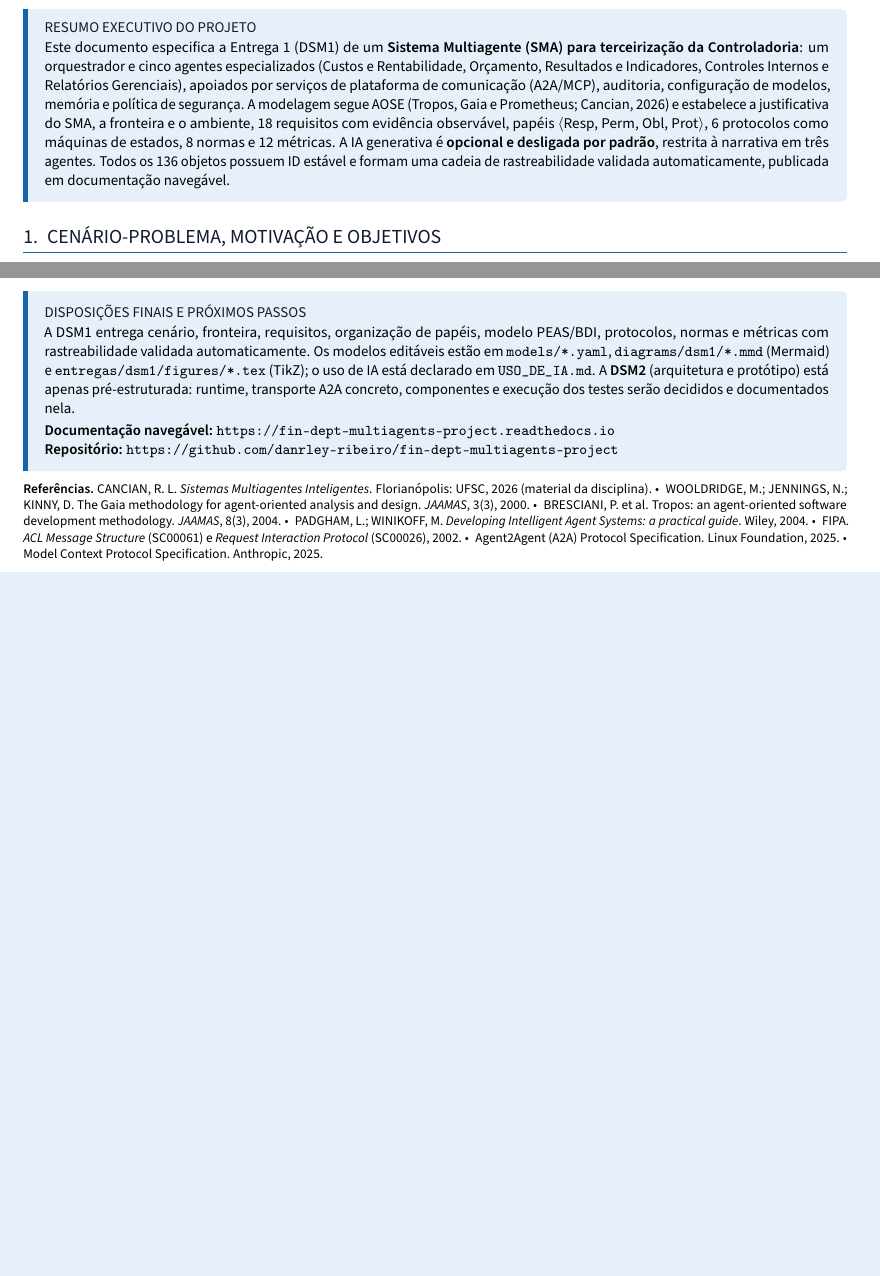
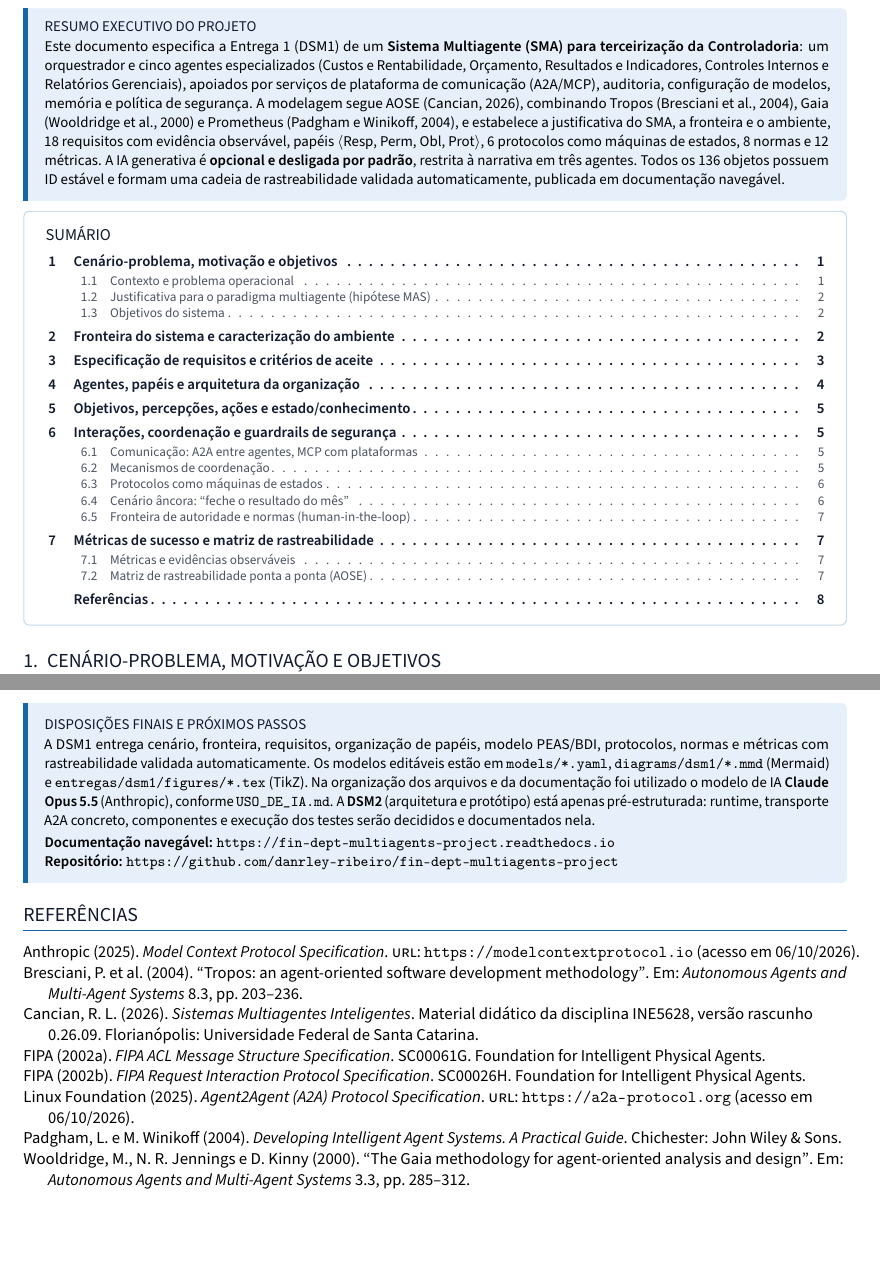
Before and after one commit to danrley-ribeiro/fin-dept-multiagents-project, a LaTeX document (entregas/dsm1/main.tex, which reads entregas/dsm1/referencias.bib): two parts of pages 1 and 8 of 8, joined at a grey line, cut so that both start at the same text, the shorter picture padded with empty space. Compiled offline with pdfLaTeX.

Commit message:
docs(dsm1): sumário, citações e referências no PDF; uso de IA atualizado
- main.tex: sumário estilizado, citações autor-ano (biblatex) e lista de
  referências gerada de referencias.bib; visual original preservado
- USO_DE_IA.md: IA atuou na organização dos arquivos e da documentação;
  modelo utilizado: Claude Opus 5.5

```diff
--- a/entregas/dsm1/main.tex
+++ b/entregas/dsm1/main.tex
@@ -43,6 +43,13 @@
 \newunicodechar{⟩}{\ensuremath{\rangle}}
 \newunicodechar{≠}{\ensuremath{\neq}}
 \newunicodechar{→}{\ensuremath{\rightarrow}}
+\usepackage{csquotes}
+\usepackage[backend=bibtex, style=authoryear, maxcitenames=2, uniquelist=false, dashed=false, giveninits=true]{biblatex}
+\addbibresource{referencias.bib}
+\DeclareFieldFormat{urldate}{\mkbibparens{acesso em #1}}
+\appto\biburlsetup{\Urlmuskip=0mu\relax}
+\renewcommand*{\nameyeardelim}{\addcomma\space}
+\usepackage{titletoc}
 \usepackage[hidelinks, pdfusetitle]{hyperref}
 \hypersetup{pdftitle={DSM1 — Sistema Multiagente de Controladoria Terceirizada},
             pdfauthor={\autorA, \autorB}, pdfsubject={INE5628 — Entrega 1}}
@@ -58,6 +65,11 @@
 \definecolor{warn}{HTML}{B45309}
 \definecolor{bad}{HTML}{B91C1C}
 \definecolor{good}{HTML}{15803D}
+
+% ------------------------------------------------------------ sumário
+\titlecontents{section}[1.7em]{\addvspace{3pt}\small\bfseries\color{navy}}{\contentslabel{1.7em}}{}{\titlerule*[0.55pc]{.}\contentspage}
+\titlecontents{subsection}[3.9em]{\footnotesize\color{navy!75}}{\contentslabel{2.2em}}{}{\titlerule*[0.55pc]{.}\contentspage}
+\setcounter{tocdepth}{2}
 
 % ------------------------------------------------------------ tipografia e layout
 \setlength{\parindent}{0pt}
@@ -128,13 +140,19 @@
 Este documento especifica a Entrega 1 (DSM1) de um \textbf{Sistema Multiagente (SMA) para terceirização da
 Controladoria}: um orquestrador e cinco agentes especializados (Custos e Rentabilidade, Orçamento, Resultados e
 Indicadores, Controles Internos e Relatórios Gerenciais), apoiados por serviços de plataforma de comunicação
-(A2A/MCP), auditoria, configuração de modelos, memória e política de segurança. A modelagem segue AOSE
-(Tropos, Gaia e Prometheus; Cancian, 2026) e estabelece a justificativa do SMA, a fronteira e o ambiente,
+(A2A/MCP), auditoria, configuração de modelos, memória e política de segurança. A modelagem segue AOSE \parencite{cancian2026},
+combinando Tropos \parencite{bresciani2004tropos}, Gaia \parencite{wooldridge2000gaia} e Prometheus
+\parencite{padgham2004prometheus}, e estabelece a justificativa do SMA, a fronteira e o ambiente,
 \nReq{} requisitos com evidência observável, papéis $\langle$Resp, Perm, Obl, Prot$\rangle$, \nProt{} protocolos
 como máquinas de estados, \nNorm{} normas e \nMet{} métricas. A IA generativa é \textbf{opcional e desligada por
 padrão}, restrita à narrativa em três agentes. Todos os \nObj{} objetos possuem ID estável e formam uma cadeia de
 rastreabilidade validada automaticamente, publicada em \href{\docsURL}{documentação navegável}.
 \end{callout}
+
+\begin{tcolorbox}[enhanced, colback=white, colframe=accent!25, arc=3pt, boxrule=0.6pt, left=10pt, right=10pt, top=6pt, bottom=6pt]
+\callouttitle{Sumário}
+\makeatletter\@starttoc{toc}\makeatother
+\end{tcolorbox}
 
 % =====================================================================
 \section{Cenário-problema, motivação e objetivos}
@@ -363,22 +384,15 @@ execuções são \nPend{} \emph{stubs} rastreáveis pendentes da DSM2.
 \callouttitle{Disposições finais e próximos passos}
 A DSM1 entrega cenário, fronteira, requisitos, organização de papéis, modelo PEAS/BDI, protocolos, normas e
 métricas com rastreabilidade validada automaticamente. Os modelos editáveis estão em \code{models/*.yaml},
-\code{diagrams/dsm1/*.mmd} (Mermaid) e \code{entregas/dsm1/figures/*.tex} (TikZ); o uso de IA está declarado em
-\code{USO\_DE\_IA.md}. A \textbf{DSM2} (arquitetura e protótipo) está apenas pré-estruturada: runtime, transporte
+\code{diagrams/dsm1/*.mmd} (Mermaid) e \code{entregas/dsm1/figures/*.tex} (TikZ). Na organização dos arquivos e da
+documentação foi utilizado o modelo de IA \textbf{Claude Opus 5.5} (Anthropic), conforme \code{USO\_DE\_IA.md}. A \textbf{DSM2} (arquitetura e protótipo) está apenas pré-estruturada: runtime, transporte
 A2A concreto, componentes e execução dos testes serão decididos e documentados nela.\par\vspace{2pt}
 {\RaggedRight\textbf{Documentação navegável:} \href{\docsURL}{\texttt{\docsURL}}\\
 \textbf{Repositório:} \href{\repoURL}{\texttt{\repoURL}}\par}
 \end{callout}
 
-{\footnotesize
-\textbf{Referências.}
-CANCIAN, R. L. \emph{Sistemas Multiagentes Inteligentes}. Florianópolis: UFSC, 2026 (material da disciplina).
-\textbullet\; WOOLDRIDGE, M.; JENNINGS, N.; KINNY, D. The Gaia methodology for agent-oriented analysis and design. \emph{JAAMAS}, 3(3), 2000.
-\textbullet\; BRESCIANI, P. et al. Tropos: an agent-oriented software development methodology. \emph{JAAMAS}, 8(3), 2004.
-\textbullet\; PADGHAM, L.; WINIKOFF, M. \emph{Developing Intelligent Agent Systems: a practical guide}. Wiley, 2004.
-\textbullet\; FIPA. \emph{ACL Message Structure} (SC00061) e \emph{Request Interaction Protocol} (SC00026), 2002.
-\textbullet\; Agent2Agent (A2A) Protocol Specification. Linux Foundation, 2025.
-\textbullet\; Model Context Protocol Specification. Anthropic, 2025.
-\par}
+\begingroup\footnotesize\RaggedRight
+\printbibliography[heading=bibintoc, title={Referências}]
+\endgroup
 
 \end{document}
--- /dev/null
+++ b/entregas/dsm1/referencias.bib
@@ -0,0 +6,4 @@
+  howpublished = {Material didático da disciplina INE5628, versão rascunho 0.26.09},
+  organization = {Universidade Federal de Santa Catarina},
+  location     = {Florianópolis},
+  year         = {2026}
@@ -0,0 +16,4 @@
+  volume  = {3},
+  number  = {3},
+  pages   = {285--312},
+  year    = {2000}
@@ -0,0 +26,29 @@
+  volume  = {8},
+  number  = {3},
+  pages   = {203--236},
+  year    = {2004}
+}
+
+@book{padgham2004prometheus,
+  author    = {Padgham, Lin and Winikoff, Michael},
+  title     = {Developing Intelligent Agent Systems},
+  subtitle  = {A Practical Guide},
+  location  = {Chichester},
+  publisher = {John Wiley \& Sons},
+  year      = {2004}
+}
+
+@manual{fipa2002acl,
+  author = {{FIPA}},
+  title  = {{FIPA} {ACL} Message Structure Specification},
+  number = {SC00061G},
+  organization = {Foundation for Intelligent Physical Agents},
+  year   = {2002}
+}
+
+@manual{fipa2002request,
+  author = {{FIPA}},
+  title  = {{FIPA} Request Interaction Protocol Specification},
+  number = {SC00026H},
+  organization = {Foundation for Intelligent Physical Agents},
+  year   = {2002}
@@ -0,0 +60 @@
+  year    = {2025},
@@ -0,0 +66,6 @@
+  author  = {{Anthropic}},
+  title   = {Model Context Protocol Specification},
+  year    = {2025},
+  url     = {https://modelcontextprotocol.io},
+  urldate = {2026-10-06}
+}
```
Also changed, not shown: USO_DE_IA.md (+19 -11 lines), entregas/dsm1/main-blx.bib (added, +11 -0 lines), entregas/dsm1/main.pdf, entregas/dsm1/main.tex (37 more changed lines), entregas/dsm1/referencias.bib (27 more changed lines), 2 other files.
